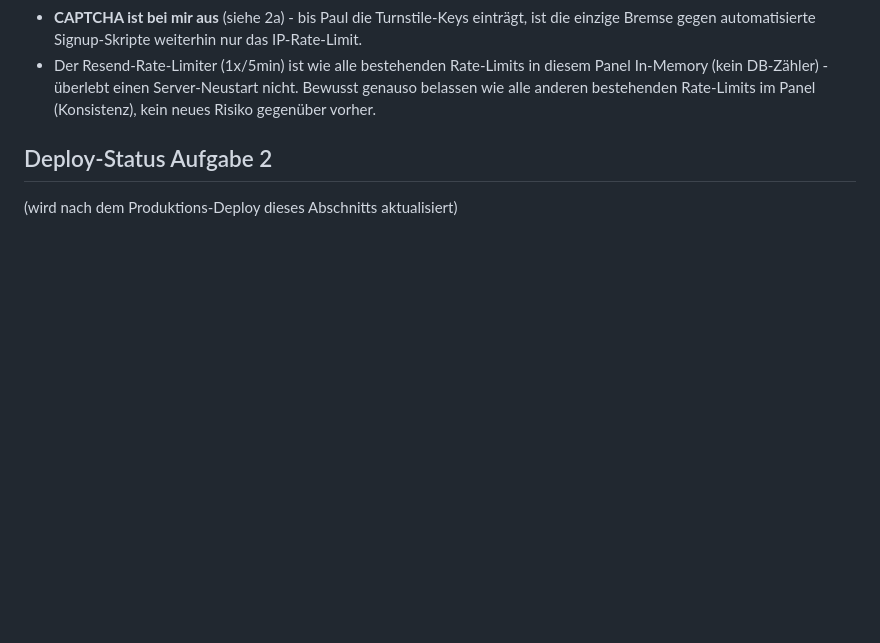
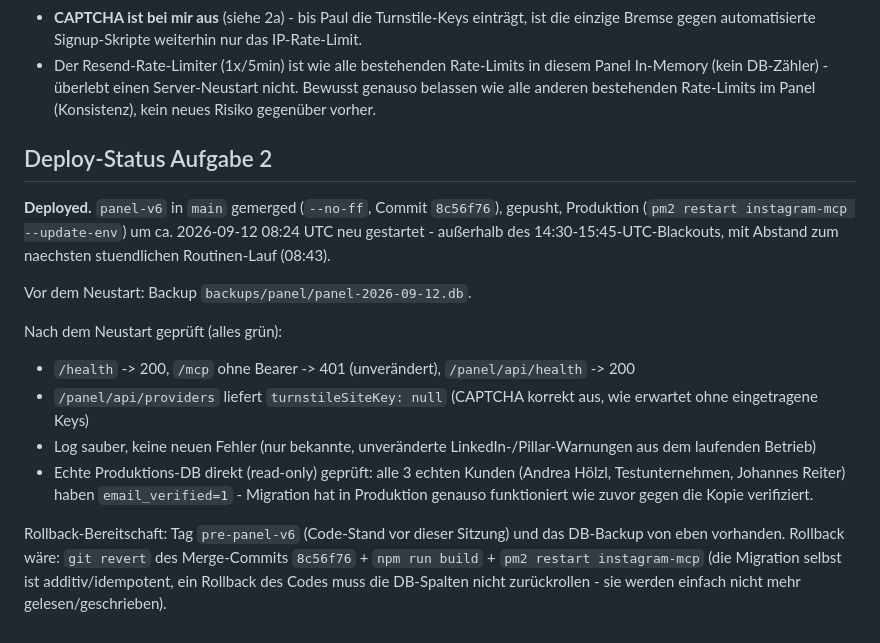
Before and after one commit to paul-hlzl/pipebot-instagram-automation, a Markdown page: docs/PANEL_V6_REPORT.md, the part around the change. Rendered like a GitHub page; blank space fills up the shorter version.

Commit message:
Panel v6: Aufgabe 2 Deploy-Status dokumentieren
Co-Authored-By: Claude Sonnet 5 <noreply@anthropic.com>
Claude-Session: https://claude.ai/code/session_01JDtgyTtgLkNLffRTbU74Dv

```diff
--- a/docs/PANEL_V6_REPORT.md
+++ b/docs/PANEL_V6_REPORT.md
@@ -168,4 +168,23 @@ explizit geprüft statt unverändert übernommen, wie gefordert.
 
 ## Deploy-Status Aufgabe 2
 
-(wird nach dem Produktions-Deploy dieses Abschnitts aktualisiert)
+**Deployed.** `panel-v6` in `main` gemerged (`--no-ff`, Commit `8c56f76`), gepusht, Produktion
+(`pm2 restart instagram-mcp --update-env`) um ca. 2026-09-12 08:24 UTC neu gestartet - außerhalb
+des 14:30-15:45-UTC-Blackouts, mit Abstand zum naechsten stuendlichen Routinen-Lauf (08:43).
+
+Vor dem Neustart: Backup `backups/panel/panel-2026-09-12.db`.
+
+Nach dem Neustart geprüft (alles grün):
+- `/health` -> 200, `/mcp` ohne Bearer -> 401 (unverändert), `/panel/api/health` -> 200
+- `/panel/api/providers` liefert `turnstileSiteKey: null` (CAPTCHA korrekt aus, wie erwartet ohne
+  eingetragene Keys)
+- Log sauber, keine neuen Fehler (nur bekannte, unveränderte LinkedIn-/Pillar-Warnungen aus dem
+  laufenden Betrieb)
+- Echte Produktions-DB direkt (read-only) geprüft: alle 3 echten Kunden (Andrea Hölzl,
+  Testunternehmen, Johannes Reiter) haben `email_verified=1` - Migration hat in Produktion
+  genauso funktioniert wie zuvor gegen die Kopie verifiziert.
+
+Rollback-Bereitschaft: Tag `pre-panel-v6` (Code-Stand vor dieser Sitzung) und das DB-Backup von
+eben vorhanden. Rollback wäre: `git revert` des Merge-Commits `8c56f76` + `npm run build` + `pm2
+restart instagram-mcp` (die Migration selbst ist additiv/idempotent, ein Rollback des Codes muss
+die DB-Spalten nicht zurückrollen - sie werden einfach nicht mehr gelesen/geschrieben).
```
